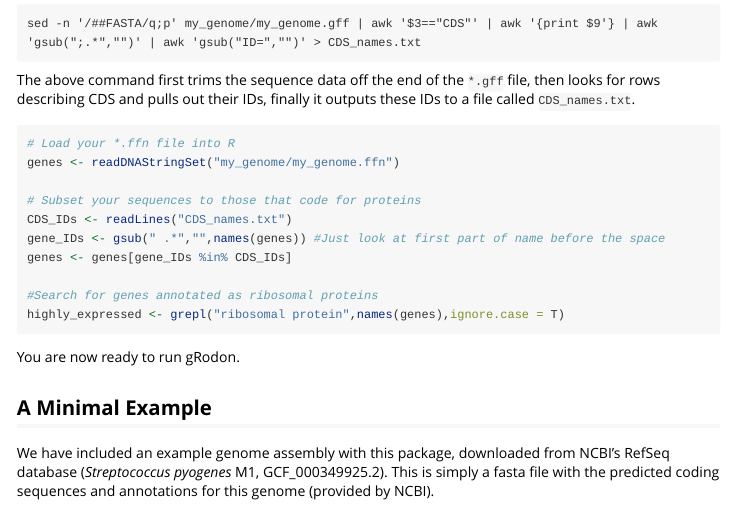
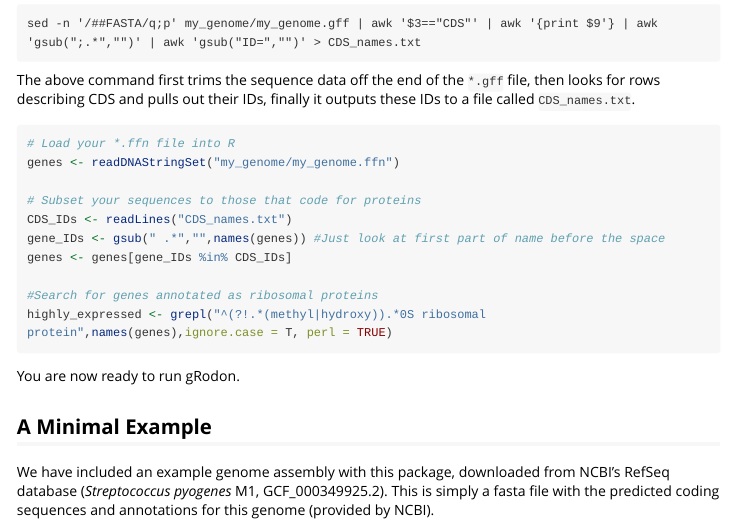
Before and after one commit to jlw-ecoevo/gRodon2, an R Markdown document (vignettes/gRodon-vignette.Rmd): the page in a window 1100 px wide, from 1450 px down. Rendered offline with R 4.5, knitr and Pandoc, with nearby package versions; some code elsewhere in the file could not run offline; long lines of code are wrapped.

Commit message:
Fix grepl for ribosomal proteins

````diff
--- a/vignettes/gRodon-vignette.Rmd
+++ b/vignettes/gRodon-vignette.Rmd
@@ -110,7 +110,7 @@ gene_IDs <- gsub(" .*","",names(genes)) #Just look at first part of name before
 genes <- genes[gene_IDs %in% CDS_IDs]
 
 #Search for genes annotated as ribosomal proteins
-highly_expressed <- grepl("ribosomal protein",names(genes),ignore.case = T)
+highly_expressed <- grepl("^(?!.*(methyl|hydroxy)).*0S ribosomal protein",names(genes),ignore.case = T, perl = TRUE)
 ```
 
 You are now ready to run gRodon.
````
